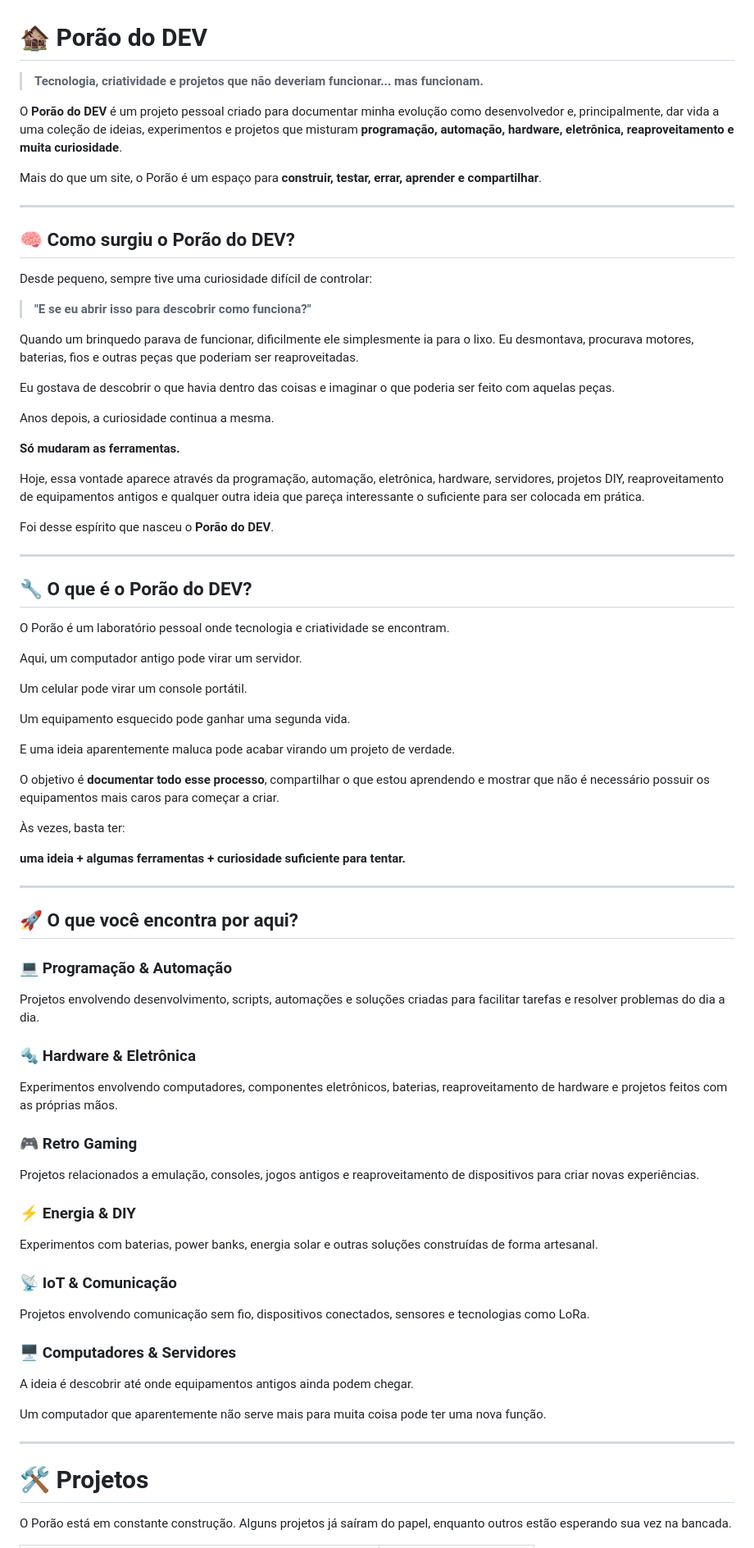
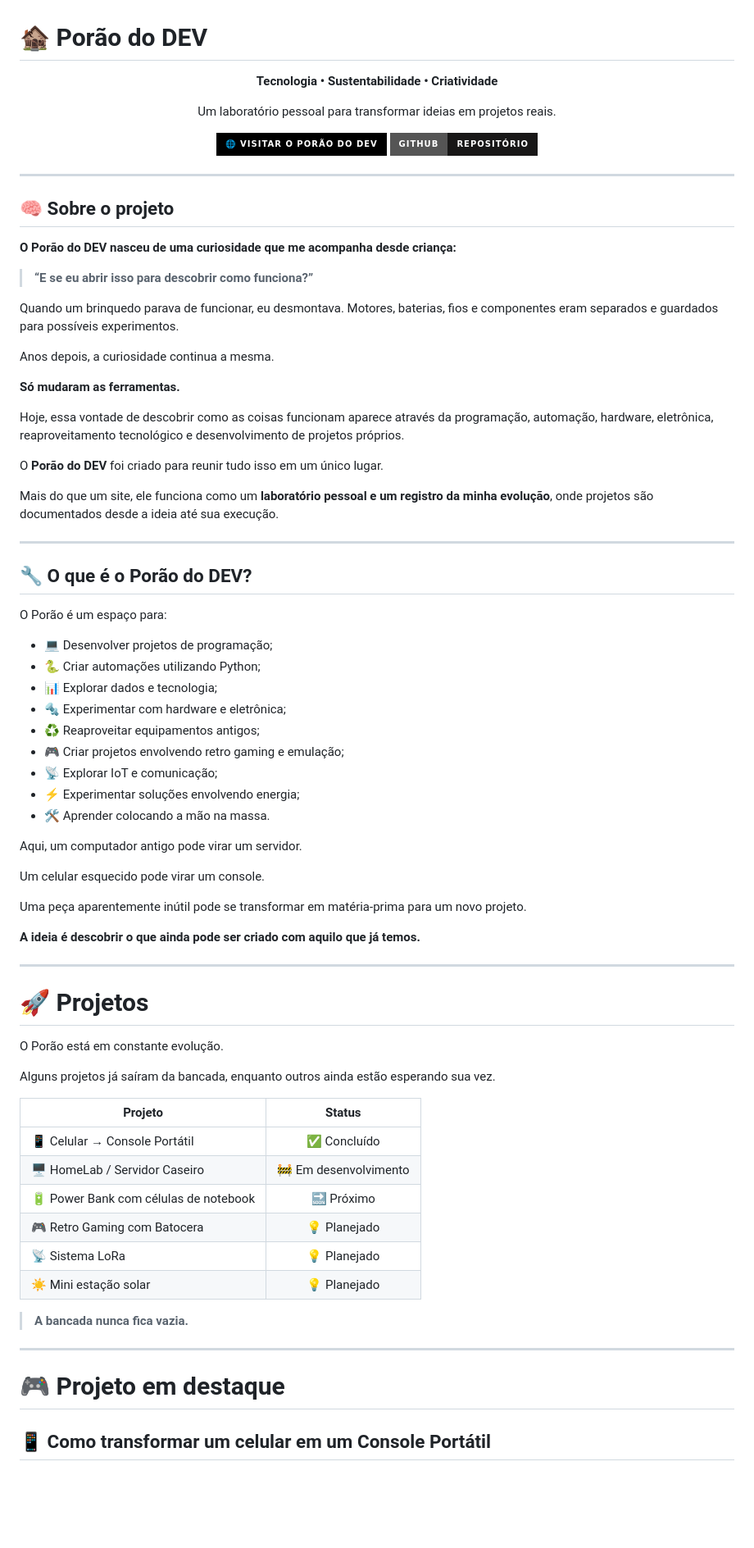
Before and after one commit to MatheusBarb19/PoraoDoDEV, a Markdown page: README.md, the part around one of its changes. Shown at 82% size. GitHub-like rendering; badges without logos; blank space fills up the shorter version.

Commit message:
Revise README.md for clarity and project overview
Updated the README.md to enhance project description and structure.

```diff
--- a/README.md
+++ b/README.md
@@ -1,84 +1,88 @@
 # 🏚️ Porão do DEV
 
-> **Tecnologia, criatividade e projetos que não deveriam funcionar... mas funcionam.**
+<p align="center">
+  <strong>Tecnologia • Sustentabilidade • Criatividade</strong>
+</p>
 
-O **Porão do DEV** é um projeto pessoal criado para documentar minha evolução como desenvolvedor e, principalmente, dar vida a uma coleção de ideias, experimentos e projetos que misturam **programação, automação, hardware, eletrônica, reaproveitamento e muita curiosidade**.
+<p align="center">
+  Um laboratório pessoal para transformar ideias em projetos reais.
+</p>
 
-Mais do que um site, o Porão é um espaço para **construir, testar, errar, aprender e compartilhar**.
+<p align="center">
+  <a href="https://matheusbarb19.github.io/PoraoDoDEV/">
+    <img src="https://img.shields.io/badge/🌐_Visitar_o_Porão_do_DEV-000000?style=for-the-badge" alt="Visitar o Porão do DEV">
+  </a>
+  <a href="https://github.com/MatheusBarb19/PoraoDoDEV">
+    <img src="https://img.shields.io/badge/GitHub-Repositório-181717?style=for-the-badge&logo=github" alt="GitHub">
+  </a>
+</p>
 
 ---
 
-## 🧠 Como surgiu o Porão do DEV?
+## 🧠 Sobre o projeto
 
-Desde pequeno, sempre tive uma curiosidade difícil de controlar:
+**O Porão do DEV nasceu de uma curiosidade que me acompanha desde criança:**
 
-> **"E se eu abrir isso para descobrir como funciona?"**
+> **“E se eu abrir isso para descobrir como funciona?”**
 
-Quando um brinquedo parava de funcionar, dificilmente ele simplesmente ia para o lixo. Eu desmontava, procurava motores, baterias, fios e outras peças que poderiam ser reaproveitadas.
-
-Eu gostava de descobrir o que havia dentro das coisas e imaginar o que poderia ser feito com aquelas peças.
+Quando um brinquedo parava de funcionar, eu desmontava. Motores, baterias, fios e componentes eram separados e guardados para possíveis experimentos.
 
 Anos depois, a curiosidade continua a mesma.
 
 **Só mudaram as ferramentas.**
 
-Hoje, essa vontade aparece através da programação, automação, eletrônica, hardware, servidores, projetos DIY, reaproveitamento de equipamentos antigos e qualquer outra ideia que pareça interessante o suficiente para ser colocada em prática.
+Hoje, essa vontade de descobrir como as coisas funcionam aparece através da programação, automação, hardware, eletrônica, reaproveitamento tecnológico e desenvolvimento de projetos próprios.
 
-Foi desse espírito que nasceu o **Porão do DEV**.
+O **Porão do DEV** foi criado para reunir tudo isso em um único lugar.
+
+Mais do que um site, ele funciona como um **laboratório pessoal e um registro da minha evolução**, onde projetos são documentados desde a ideia até sua execução.
 
 ---
 
 ## 🔧 O que é o Porão do DEV?
 
-O Porão é um laboratório pessoal onde tecnologia e criatividade se encontram.
+O Porão é um espaço para:
+
+* 💻 Desenvolver projetos de programação;
+* 🐍 Criar automações utilizando Python;
+* 📊 Explorar dados e tecnologia;
+* 🔩 Experimentar com hardware e eletrônica;
+* ♻️ Reaproveitar equipamentos antigos;
+* 🎮 Criar projetos envolvendo retro gaming e emulação;
+* 📡 Explorar IoT e comunicação;
+* ⚡ Experimentar soluções envolvendo energia;
+* 🛠️ Aprender colocando a mão na massa.
 
 Aqui, um computador antigo pode virar um servidor.
 
-Um celular pode virar um console portátil.
+Um celular esquecido pode virar um console.
 
-Um equipamento esquecido pode ganhar uma segunda vida.
+Uma peça aparentemente inútil pode se transformar em matéria-prima para um novo projeto.
 
-E uma ideia aparentemente maluca pode acabar virando um projeto de verdade.
-
-O objetivo é **documentar todo esse processo**, compartilhar o que estou aprendendo e mostrar que não é necessário possuir os equipamentos mais caros para começar a criar.
-
-Às vezes, basta ter:
-
-**uma ideia + algumas ferramentas + curiosidade suficiente para tentar.**
+**A ideia é descobrir o que ainda pode ser criado com aquilo que já temos.**
 
 ---
 
-## 🚀 O que você encontra por aqui?
+# 🚀 Projetos
 
-### 💻 Programação & Automação
+O Porão está em constante evolução.
 
-Projetos envolvendo desenvolvimento, scripts, automações e soluções criadas para facilitar tarefas e resolver problemas do dia a dia.
+Alguns projetos já saíram da bancada, enquanto outros ainda estão esperando sua vez.
 
-### 🔩 Hardware & Eletrônica
+| Projeto                               |         Status        |
+| ------------------------------------- | :-------------------: |
+| 📱 Celular → Console Portátil         |      ✅ Concluído      |
+| 🖥️ HomeLab / Servidor Caseiro        | 🚧 Em desenvolvimento |
+| 🔋 Power Bank com células de notebook |       🔜 Próximo      |
+| 🎮 Retro Gaming com Batocera          |      💡 Planejado     |
+| 📡 Sistema LoRa                       |      💡 Planejado     |
+| ☀️ Mini estação solar                 |      💡 Planejado     |
 
-Experimentos envolvendo computadores, componentes eletrônicos, baterias, reaproveitamento de hardware e projetos feitos com as próprias mãos.
-
-### 🎮 Retro Gaming
-
-Projetos relacionados a emulação, consoles, jogos antigos e reaproveitamento de dispositivos para criar novas experiências.
-
-### ⚡ Energia & DIY
-
-Experimentos com baterias, power banks, energia solar e outras soluções construídas de forma artesanal.
-
-### 📡 IoT & Comunicação
-
-Projetos envolvendo comunicação sem fio, dispositivos conectados, sensores e tecnologias como LoRa.
-
-### 🖥️ Computadores & Servidores
-
-A ideia é descobrir até onde equipamentos antigos ainda podem chegar.
-
-Um computador que aparentemente não serve mais para muita coisa pode ter uma nova função.
+> **A bancada nunca fica vazia.**
 
 ---
 
-# 🛠️ Projetos
+# 🎮 Projeto em destaque
 
-O Porão está em constante construção. Alguns projetos já saíram do papel, enquanto outros estão esperando sua vez na bancada.
+## 📱 Como transformar um celular em um Console Portátil
 
```
Also changed, not shown: other parts of README.md (+139 -72 lines).
